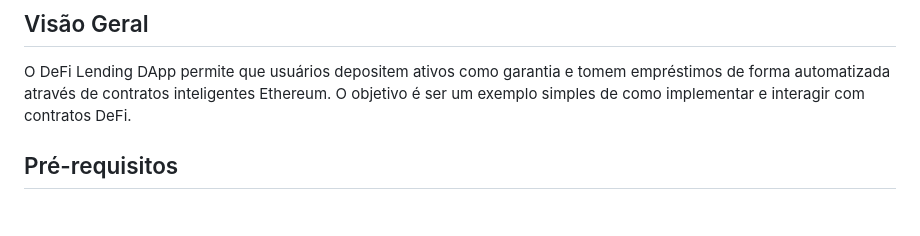
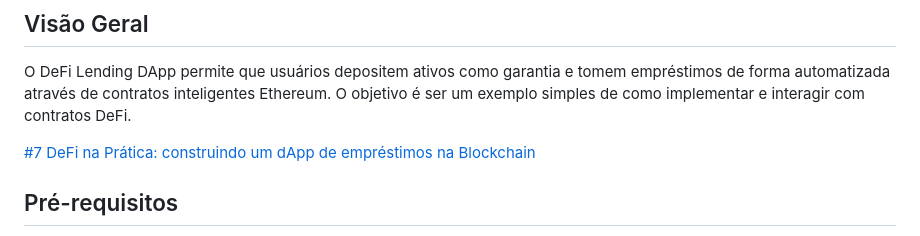
Before and after one commit to adrianotavares/defi-lending-dapp, a Markdown page: README.md, the part around the change. GitHub-like rendering; blank space fills up the shorter version.

Commit message:
Add tutorial link for DeFi lending dApp
Add a link to a tutorial on building a DeFi lending dApp.

```diff
--- a/README.md
+++ b/README.md
@@ -17,6 +17,8 @@ Este projeto é um DApp de empréstimos descentralizados (DeFi Lending) na testn
 ## Visão Geral
 
 O DeFi Lending DApp permite que usuários depositem ativos como garantia e tomem empréstimos de forma automatizada através de contratos inteligentes Ethereum. O objetivo é ser um exemplo simples de como implementar e interagir com contratos DeFi.
+
+[#7 DeFi na Prática: construindo um dApp de empréstimos na Blockchain](https://ethbeaga.substack.com/p/7-defi-na-pratica-construindo-um)
 
 ## Pré-requisitos
 
```
